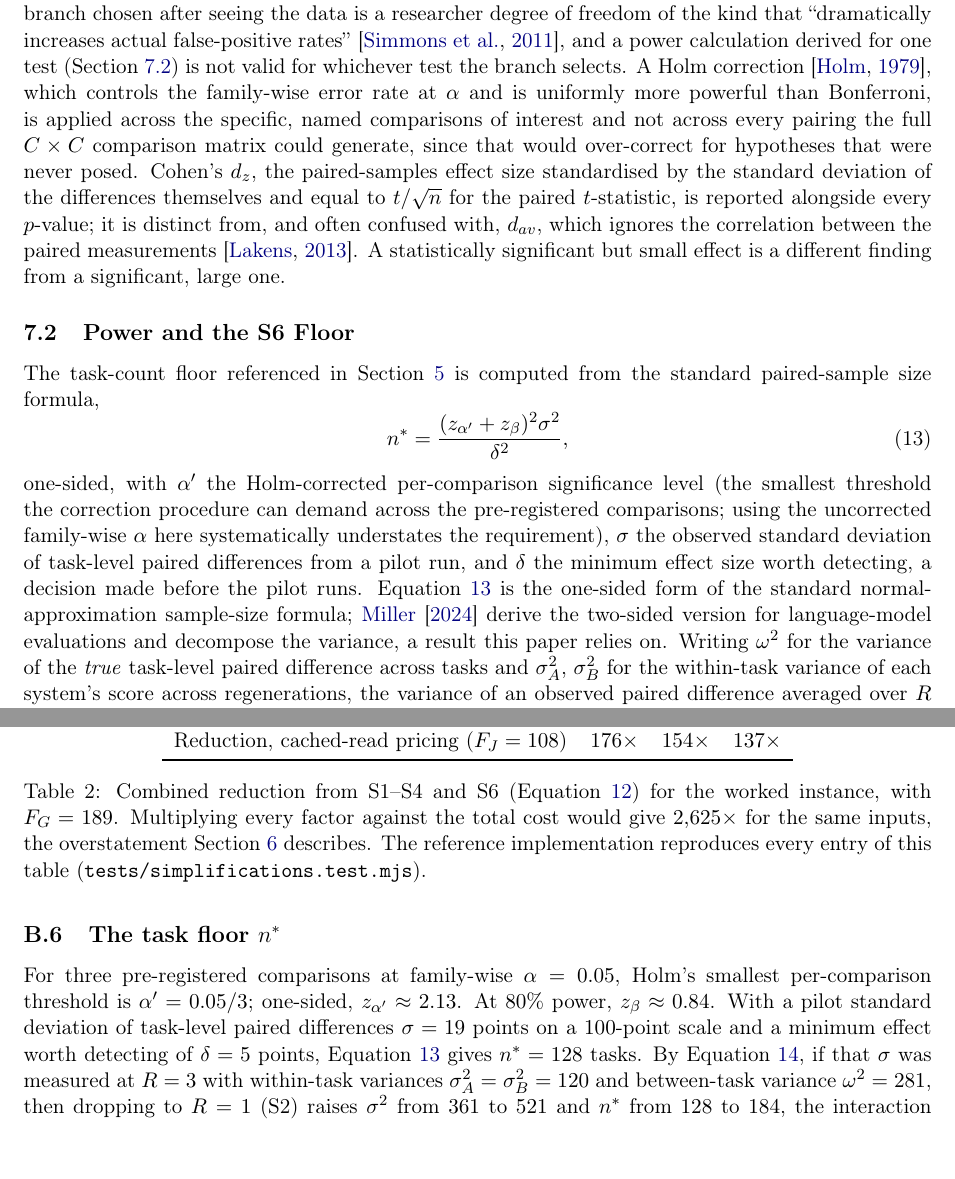
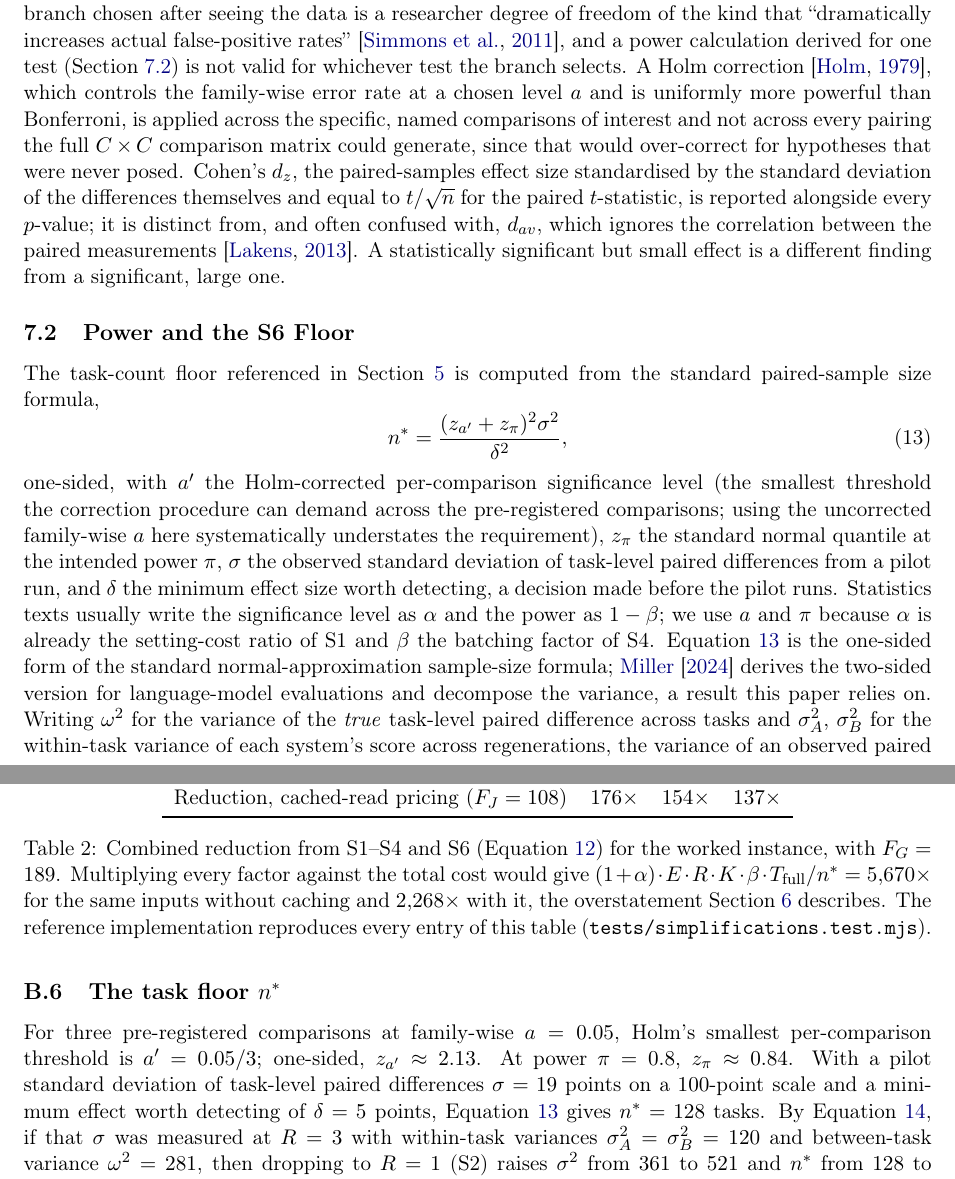
Before and after one commit to SiomaraDAILFT/AI-Benchmarking, a LaTeX paper (paper/main.tex): two parts of pages 15 and 22 of 37 before the commit and two parts of pages 15 and 23 of 38 after it, joined at a grey line, cut so that both start at the same text. Compiled offline with pdfLaTeX.

Commit message:
Paper: four corrections, PDF rebuilt
- The overstatement under the combined-reduction table was given as 2,625x,
  a figure the stated factors do not produce; (1+alpha) E R K beta T/n* is
  5,670x without caching and 2,268x with it.
- alpha and beta each meant two things (the setting-cost ratio and the
  significance level; the batching factor and the power quantile). The
  statistics now use a and pi, with one sentence saying why.
- The power subsection pointed to Section 7 from inside Section 7 and
  called the normal approximation 'only a first approximation'; it now
  points to the test subsection.
- Single-author citations took plural verbs (Kohli use, Miller derive,
  Miller give).

Co-Authored-By: Claude Opus 5.5 <noreply@anthropic.com>
Claude-Session: https://claude.ai/code/session_013rNZ7yJgcz7hr3rQsfUFsj

```diff
--- a/paper/main.tex
+++ b/paper/main.tex
@@ -442,7 +443,7 @@ system B''), and \emph{pre-specified before any data are collected}: a paired pe
 the null hypothesis of exchangeable signs \citep{ernst2004permutation}, and which does not
 rely on the central-limit approximation that \citet{bowyer2025clt} show to understate
 uncertainty for evaluations with ``fewer than a few hundred datapoints'', which is the regime every task count in this paper falls into. We recommend \emph{against} testing the differences for normality and then choosing between a $t$-test and a non-parametric alternative. The simulation evidence on whether that two-stage procedure inflates the Type~I error rate is mixed \citep{schucany2006, rasch2011pretesting, rochon2012}, and the recommendation does not depend on it: a branch chosen after seeing the data is a researcher degree of freedom of the kind that ``dramatically increases actual false-positive rates'' \citep{simmons2011falsepositive}, and a power calculation derived for one test (Section~\ref{sec:power}) is not valid for whichever test the branch selects.
-A Holm correction \citep{holm1979}, which controls the family-wise error rate at $\alpha$
+A Holm correction \citep{holm1979}, which controls the family-wise error rate at a chosen level $a$
 and is uniformly more powerful than Bonferroni, is applied across the specific, named
 comparisons of interest and not across every pairing the full $C \times C$ comparison matrix could generate, since that would over-correct for hypotheses that were never posed.
 Cohen's
@@ -458,13 +459,13 @@ significant but small effect is a different finding from a significant, large on
 The task-count floor referenced in Section~\ref{sec:simplifications} is computed from the
 standard paired-sample size formula,
 \begin{equation}
-n^* = \frac{(z_{\alpha'} + z_\beta)^2 \sigma^2}{\delta^2},
+n^* = \frac{(z_{a'} + z_{\pi})^2 \sigma^2}{\delta^2},
 \label{eq:power}
 \end{equation}
-one-sided, with $\alpha'$ the Holm-corrected per-comparison significance level (the smallest threshold the correction procedure can demand across the pre-registered comparisons; using the uncorrected family-wise $\alpha$ here systematically understates the requirement), $\sigma$
+one-sided, with $a'$ the Holm-corrected per-comparison significance level (the smallest threshold the correction procedure can demand across the pre-registered comparisons; using the uncorrected family-wise $a$ here systematically understates the requirement), $z_{\pi}$ the standard normal quantile at the intended power $\pi$, $\sigma$
 the observed standard deviation of task-level paired differences from a pilot run, and
-$\delta$ the minimum effect size worth detecting, a decision made before the pilot runs. Equation~\ref{eq:power} is the one-sided form of the standard
-normal-approximation sample-size formula; \citet{miller2024errorbars} derive the
+$\delta$ the minimum effect size worth detecting, a decision made before the pilot runs. Statistics texts usually write the significance level as $\alpha$ and the power as $1-\beta$; we use $a$ and $\pi$ because $\alpha$ is already the setting-cost ratio of S1 and $\beta$ the batching factor of S4. Equation~\ref{eq:power} is the one-sided form of the standard
+normal-approximation sample-size formula; \citet{miller2024errorbars} derives the
 two-sided version for language-model evaluations and decompose the variance, a result this paper relies on. Writing $\omega^2$ for the variance of the \emph{true} task-level paired
 difference across tasks and $\sigma_A^2$, $\sigma_B^2$ for the within-task variance of each
 system's score across regenerations, the variance of an observed paired difference
@@ -747,17 +748,18 @@ Reduction, cached-read pricing ($F_J = 108$) & $176\times$ & $154\times$ & $137\
 \end{tabular}
 \caption{Combined reduction from S1--S4 and S6 (Equation~\ref{eq:cumulative}) for the
 worked instance, with $F_G = 189$. Multiplying every factor against the total cost
-would give $2{,}625\times$ for the same inputs, the overstatement Section~\ref{sec:cumulative}
-describes. The reference implementation reproduces every entry of this table
+would give $(1+\alpha) \cdot E \cdot R \cdot K \cdot \beta \cdot T_{\text{full}}/n^* = 5{,}670\times$
+for the same inputs without caching and $2{,}268\times$ with it, the overstatement
+Section~\ref{sec:cumulative} describes. The reference implementation reproduces every entry of this table
 (\texttt{tests/simplifications.test.mjs}).}
 \label{tab:cumulative}
 \end{table}
 
 \subsection{The task floor $n^*$}
 
-For three pre-registered comparisons at family-wise $\alpha = 0.05$, Holm's smallest
-per-comparison threshold is $\alpha' = 0.05/3$; one-sided, $z_{\alpha'} \approx 2.13$.
-At $80\%$ power, $z_\beta \approx 0.84$. With a pilot standard deviation of task-level
+For three pre-registered comparisons at family-wise $a = 0.05$, Holm's smallest
+per-comparison threshold is $a' = 0.05/3$; one-sided, $z_{a'} \approx 2.13$.
+At power $\pi = 0.8$, $z_{\pi} \approx 0.84$. With a pilot standard deviation of task-level
 paired differences $\sigma = 19$ points on a $100$-point scale and a minimum effect
 worth detecting of $\delta = 5$ points, Equation~\ref{eq:power} gives $n^* = 128$ tasks.
 By Equation~\ref{eq:variance-decomposition}, if that $\sigma$ was measured at $R = 3$
```
Also changed, not shown: paper/main.pdf, paper/main.tex (9 more changed lines).
